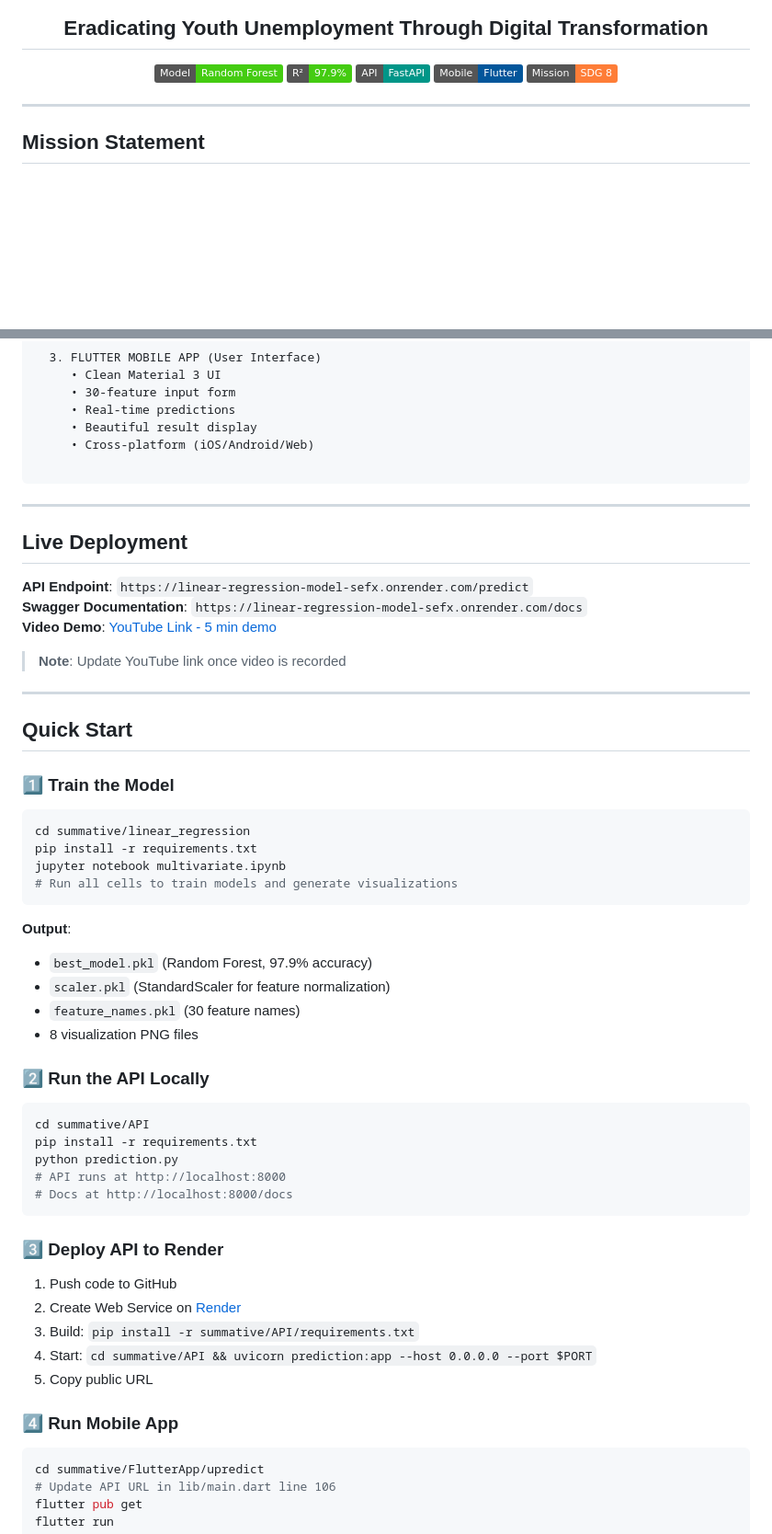
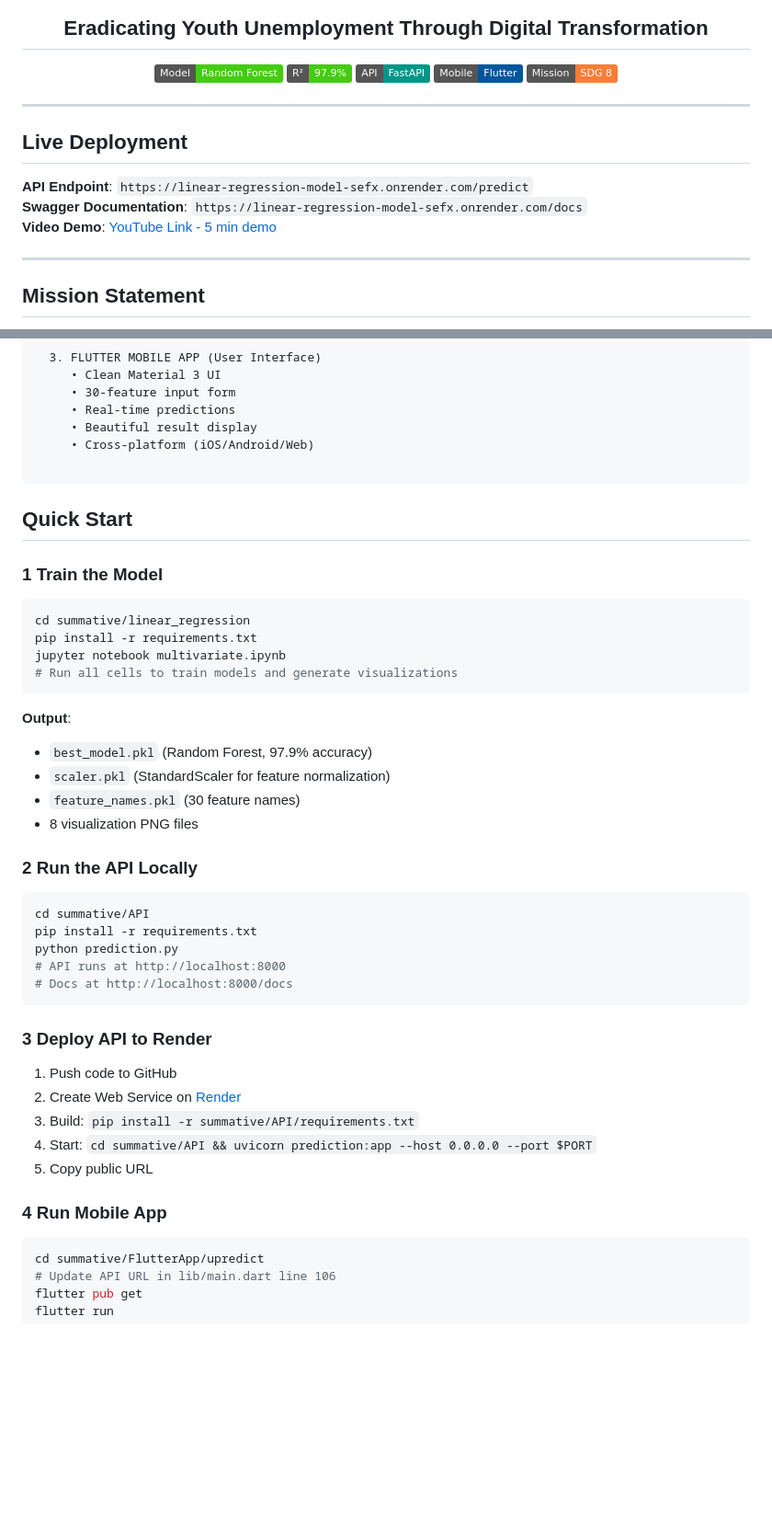
Before and after one commit to Bonaparte003/linear_regression_model, a Markdown page: README.md, 2 parts joined by grey strips. Shown at 92% size. GitHub-like rendering; badges without logos; blank space fills up the shorter version.

Commit message:
Add live deployment details and update section titles
Added live deployment section with API endpoint, Swagger documentation, and video demo link. Removed duplicate live deployment section and updated section titles for clarity.

````diff
--- a/README.md
+++ b/README.md
@@ -12,6 +12,15 @@
 [![Mission](https://img.shields.io/badge/Mission-SDG%208-orange)](https://sdgs.un.org/goals/goal8)
 
 </div>
+
+
+---
+
+##  Live Deployment
+
+**API Endpoint**: `https://linear-regression-model-sefx.onrender.com/predict`
+**Swagger Documentation**: `https://linear-regression-model-sefx.onrender.com/docs`
+**Video Demo**: [YouTube Link - 5 min demo](https://youtu.be/your-video-id)
 
 ---
 
@@ -111,21 +120,10 @@ This project directly addresses **UN SDG 8: Decent Work and Economic Growth** by
 
 ```
 
----
-
-##  Live Deployment
-
-**API Endpoint**: `https://linear-regression-model-sefx.onrender.com/predict`
-**Swagger Documentation**: `https://linear-regression-model-sefx.onrender.com/docs`
-**Video Demo**: [YouTube Link - 5 min demo](https://youtu.be/your-video-id)
-
-> **Note**: Update YouTube link once video is recorded
-
----
 
 ##  Quick Start
 
-### 1⃣ Train the Model
+### 1 Train the Model
 
 ```bash
 cd summative/linear_regression
@@ -140,7 +138,7 @@ jupyter notebook multivariate.ipynb
 - `feature_names.pkl` (30 feature names)
 - 8 visualization PNG files
 
-### 2⃣ Run the API Locally
+### 2 Run the API Locally
 
 ```bash
 cd summative/API
@@ -150,7 +148,7 @@ python prediction.py
 # Docs at http://localhost:8000/docs
 ```
 
-### 3⃣ Deploy API to Render
+### 3 Deploy API to Render
 
 1. Push code to GitHub
 2. Create Web Service on [Render](https://render.com)
@@ -158,7 +156,7 @@ python prediction.py
 4. Start: `cd summative/API && uvicorn prediction:app --host 0.0.0.0 --port $PORT`
 5. Copy public URL
 
-### 4⃣ Run Mobile App
+### 4 Run Mobile App
 
 ```bash
 cd summative/FlutterApp/upredict
````
